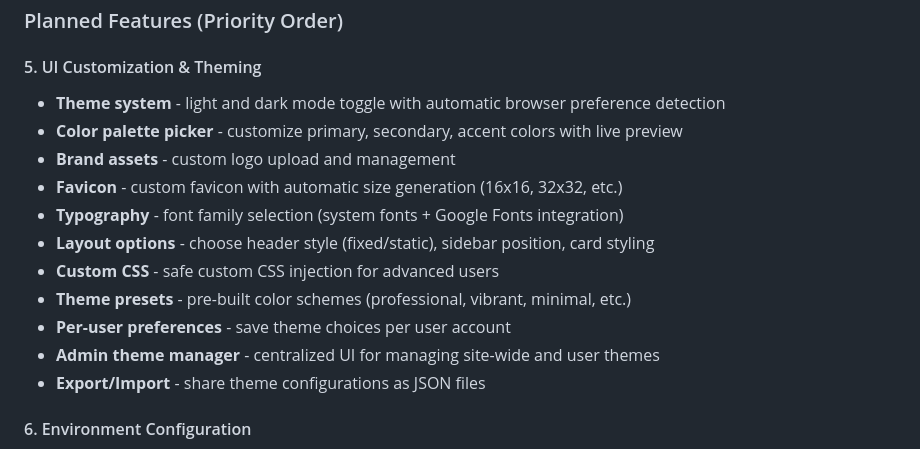
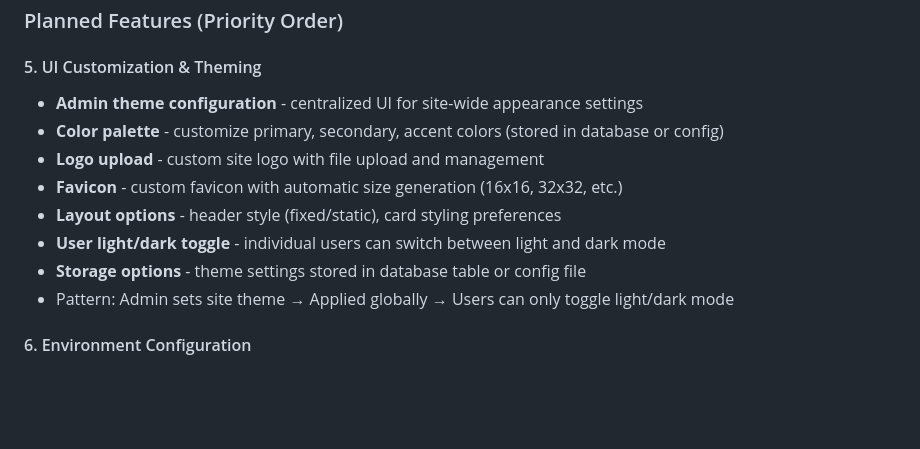
Before and after one commit to patchcloud9/baseframework, a Markdown page: .github/copilot-instructions.md, the part around the change. GitHub-like rendering; blank space fills up the shorter version.

Commit message:
Simplify UI Customization section to admin-only configuration - Remove: export/import, per-user preferences, presets, custom CSS, typography - Keep: admin theme config, color palette, logo/favicon, layout options - Add: user light/dark mode toggle only - Storage via database or config file

```diff
--- a/.github/copilot-instructions.md
+++ b/.github/copilot-instructions.md
@@ -291,17 +291,14 @@ All config in [config/config.php](../config/config.php) using constants:
 ### Planned Features (Priority Order)
 
 #### 5. UI Customization & Theming
-- **Theme system** - light and dark mode toggle with automatic browser preference detection
-- **Color palette picker** - customize primary, secondary, accent colors with live preview
-- **Brand assets** - custom logo upload and management
+- **Admin theme configuration** - centralized UI for site-wide appearance settings
+- **Color palette** - customize primary, secondary, accent colors (stored in database or config)
+- **Logo upload** - custom site logo with file upload and management
 - **Favicon** - custom favicon with automatic size generation (16x16, 32x32, etc.)
-- **Typography** - font family selection (system fonts + Google Fonts integration)
-- **Layout options** - choose header style (fixed/static), sidebar position, card styling
-- **Custom CSS** - safe custom CSS injection for advanced users
-- **Theme presets** - pre-built color schemes (professional, vibrant, minimal, etc.)
-- **Per-user preferences** - save theme choices per user account
-- **Admin theme manager** - centralized UI for managing site-wide and user themes
-- **Export/Import** - share theme configurations as JSON files
+- **Layout options** - header style (fixed/static), card styling preferences
+- **User light/dark toggle** - individual users can switch between light and dark mode
+- **Storage options** - theme settings stored in database table or config file
+- Pattern: Admin sets site theme → Applied globally → Users can only toggle light/dark mode
 
 #### 6. Environment Configuration
 - **`.env` file support** using `vlucas/phpdotenv` or custom parser
```
